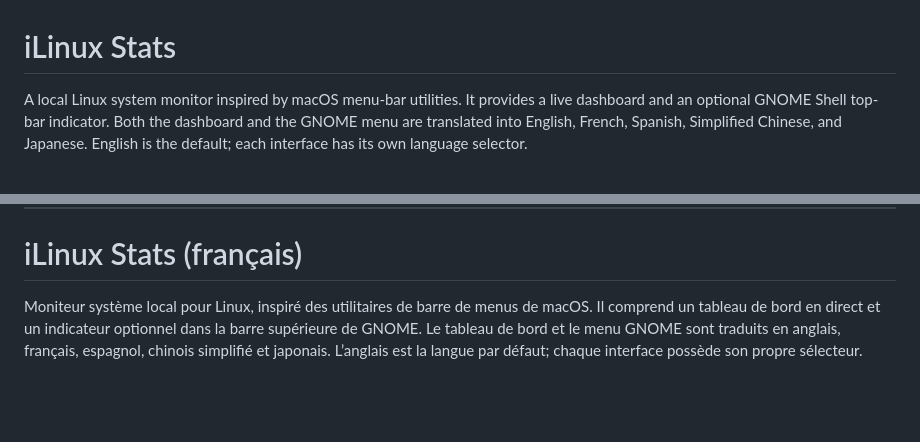
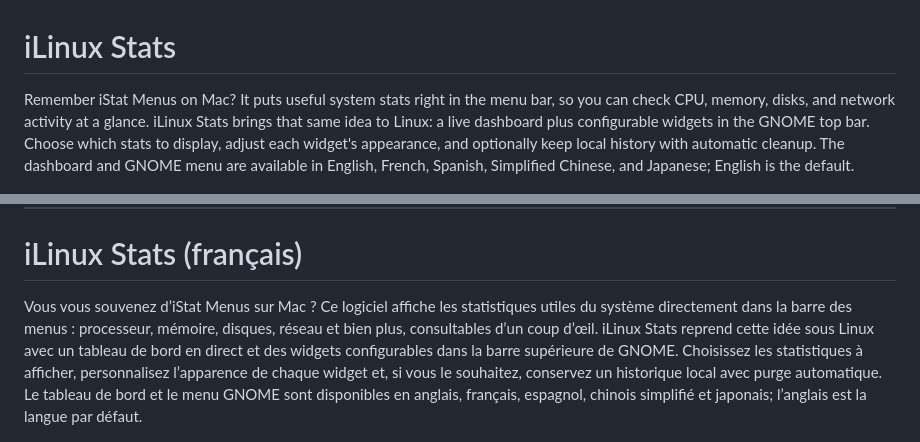
Before and after one commit to nervusdm/ilinuxstats, a Markdown page: README.md, 2 parts joined by grey strips. GitHub-like rendering; blank space fills up the shorter version.

Commit message:
readme imrpove

```diff
--- a/README.md
+++ b/README.md
@@ -1,6 +1,6 @@
 # iLinux Stats
 
-A local Linux system monitor inspired by macOS menu-bar utilities. It provides a live dashboard and an optional GNOME Shell top-bar indicator. Both the dashboard and the GNOME menu are translated into English, French, Spanish, Simplified Chinese, and Japanese. English is the default; each interface has its own language selector.
+Remember iStat Menus on Mac? It puts useful system stats right in the menu bar, so you can check CPU, memory, disks, and network activity at a glance. iLinux Stats brings that same idea to Linux: a live dashboard plus configurable widgets in the GNOME top bar. Choose which stats to display, adjust each widget's appearance, and optionally keep local history with automatic cleanup. The dashboard and GNOME menu are available in English, French, Spanish, Simplified Chinese, and Japanese; English is the default.
 
 ![iLinux Stats dashboard with live widgets in the GNOME top bar](screenshots/cap1.png)
 
@@ -100,7 +100,7 @@ Then open `http://127.0.0.1:8765`. The application is plain HTML/CSS/JavaScript
 
 # iLinux Stats (français)
 
-Moniteur système local pour Linux, inspiré des utilitaires de barre de menus de macOS. Il comprend un tableau de bord en direct et un indicateur optionnel dans la barre supérieure de GNOME. Le tableau de bord et le menu GNOME sont traduits en anglais, français, espagnol, chinois simplifié et japonais. L’anglais est la langue par défaut; chaque interface possède son propre sélecteur.
+Vous vous souvenez d’iStat Menus sur Mac ? Ce logiciel affiche les statistiques utiles du système directement dans la barre des menus : processeur, mémoire, disques, réseau et bien plus, consultables d’un coup d’œil. iLinux Stats reprend cette idée sous Linux avec un tableau de bord en direct et des widgets configurables dans la barre supérieure de GNOME. Choisissez les statistiques à afficher, personnalisez l’apparence de chaque widget et, si vous le souhaitez, conservez un historique local avec purge automatique. Le tableau de bord et le menu GNOME sont disponibles en anglais, français, espagnol, chinois simplifié et japonais; l’anglais est la langue par défaut.
 
 ![Tableau de bord iLinux Stats avec les widgets en direct dans la barre supérieure de GNOME](screenshots/cap1.png)
 
```
